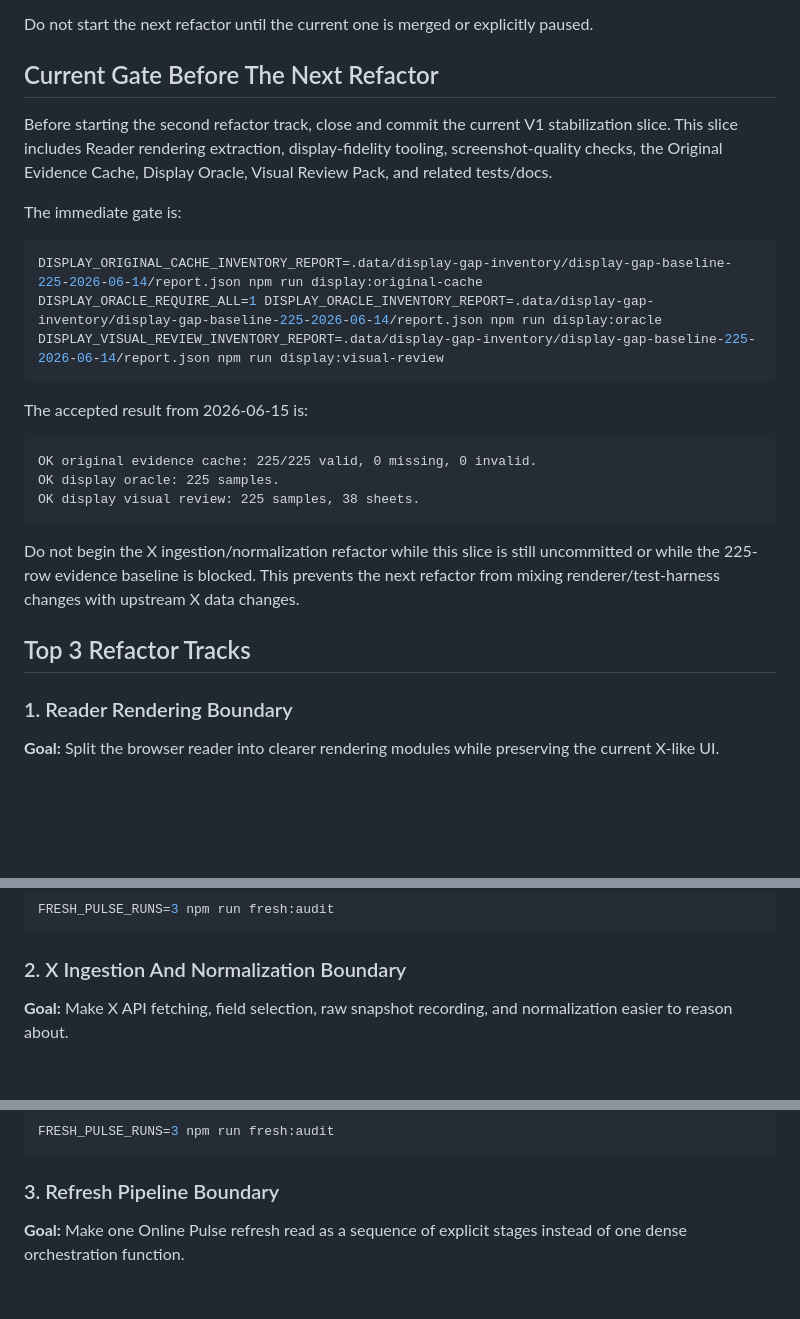
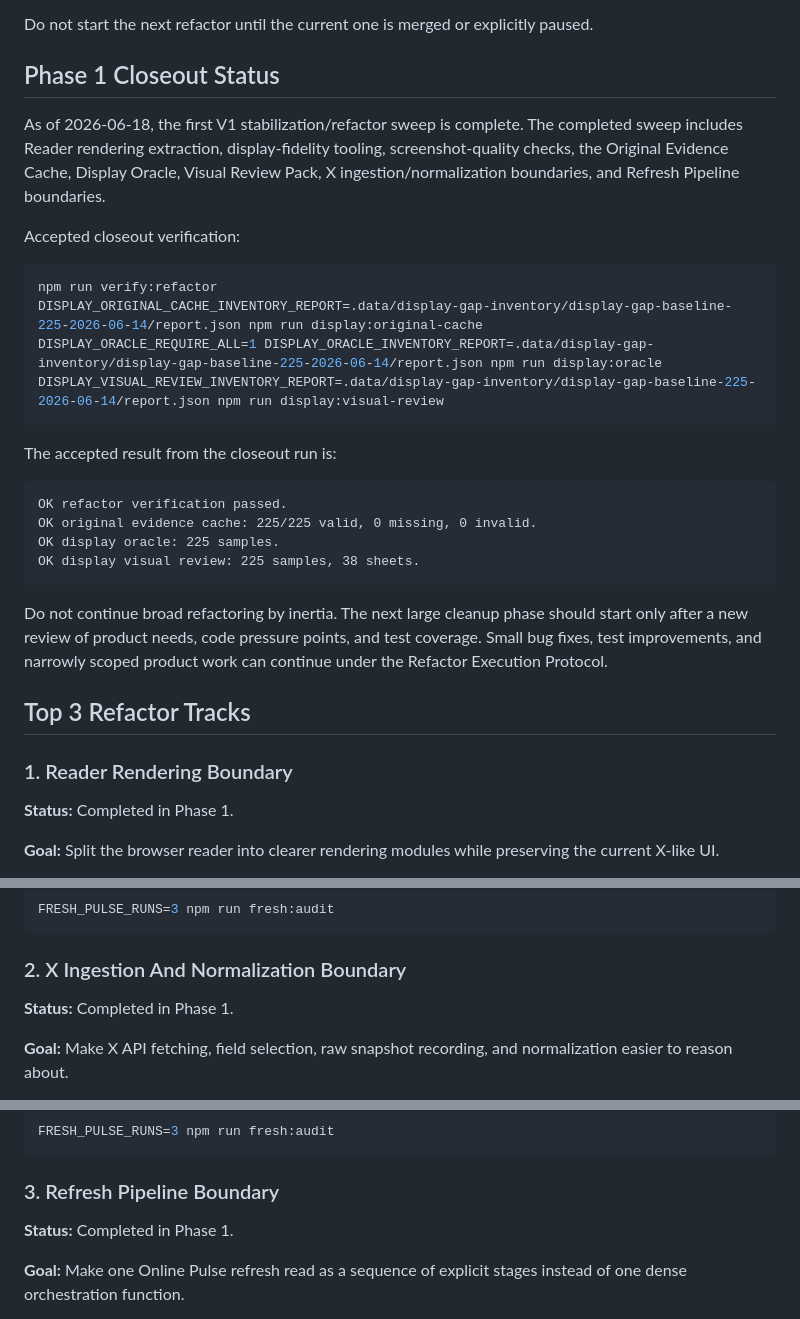
Before and after one commit to jiakai0419/xpulse-rousseau, a Markdown page: docs/refactoring-plan.md, 3 parts joined by grey strips. GitHub-like rendering; blank space fills up the shorter version.

Commit message:
Record phase 1 refactor closeout (#23)
Co-authored-by: Kai Jia <5144903+jiakai0419@users.noreply.github.com>

````diff
--- a/docs/refactoring-plan.md
+++ b/docs/refactoring-plan.md
@@ -33,31 +33,35 @@ For each refactor:
 
 Do not start the next refactor until the current one is merged or explicitly paused.
 
-## Current Gate Before The Next Refactor
+## Phase 1 Closeout Status
 
-Before starting the second refactor track, close and commit the current V1 stabilization slice. This slice includes Reader rendering extraction, display-fidelity tooling, screenshot-quality checks, the Original Evidence Cache, Display Oracle, Visual Review Pack, and related tests/docs.
+As of 2026-06-18, the first V1 stabilization/refactor sweep is complete. The completed sweep includes Reader rendering extraction, display-fidelity tooling, screenshot-quality checks, the Original Evidence Cache, Display Oracle, Visual Review Pack, X ingestion/normalization boundaries, and Refresh Pipeline boundaries.
 
-The immediate gate is:
+Accepted closeout verification:
 
 ```bash
+npm run verify:refactor
 DISPLAY_ORIGINAL_CACHE_INVENTORY_REPORT=.data/display-gap-inventory/display-gap-baseline-225-2026-06-14/report.json npm run display:original-cache
 DISPLAY_ORACLE_REQUIRE_ALL=1 DISPLAY_ORACLE_INVENTORY_REPORT=.data/display-gap-inventory/display-gap-baseline-225-2026-06-14/report.json npm run display:oracle
 DISPLAY_VISUAL_REVIEW_INVENTORY_REPORT=.data/display-gap-inventory/display-gap-baseline-225-2026-06-14/report.json npm run display:visual-review
 ```
 
-The accepted result from 2026-06-15 is:
+The accepted result from the closeout run is:
 
 ```txt
+OK refactor verification passed.
 OK original evidence cache: 225/225 valid, 0 missing, 0 invalid.
 OK display oracle: 225 samples.
 OK display visual review: 225 samples, 38 sheets.
 ```
 
-Do not begin the X ingestion/normalization refactor while this slice is still uncommitted or while the 225-row evidence baseline is blocked. This prevents the next refactor from mixing renderer/test-harness changes with upstream X data changes.
+Do not continue broad refactoring by inertia. The next large cleanup phase should start only after a new review of product needs, code pressure points, and test coverage. Small bug fixes, test improvements, and narrowly scoped product work can continue under the Refactor Execution Protocol.
 
 ## Top 3 Refactor Tracks
 
 ### 1. Reader Rendering Boundary
+
+**Status:** Completed in Phase 1.
 
 **Goal:** Split the browser reader into clearer rendering modules while preserving the current X-like UI.
 
@@ -100,6 +104,8 @@ FRESH_PULSE_RUNS=3 npm run fresh:audit
 
 ### 2. X Ingestion And Normalization Boundary
 
+**Status:** Completed in Phase 1.
+
 **Goal:** Make X API fetching, field selection, raw snapshot recording, and normalization easier to reason about.
 
 **Why this comes second:** Reader fidelity depends on the normalized X-derived shape. Once rendering boundaries are clearer, the upstream X data boundary should be made equally clear.
@@ -136,6 +142,8 @@ FRESH_PULSE_RUNS=3 npm run fresh:audit
 
 ### 3. Refresh Pipeline Boundary
 
+**Status:** Completed in Phase 1.
+
 **Goal:** Make one Online Pulse refresh read as a sequence of explicit stages instead of one dense orchestration function.
 
 **Why this comes third:** The pipeline is business-critical, but it already has stronger unit coverage than the UI. It should be cleaned after rendering and X ingestion boundaries are clearer.
````
Also changed, not shown: other parts of docs/refactoring-plan.md (+1 -0 lines).
